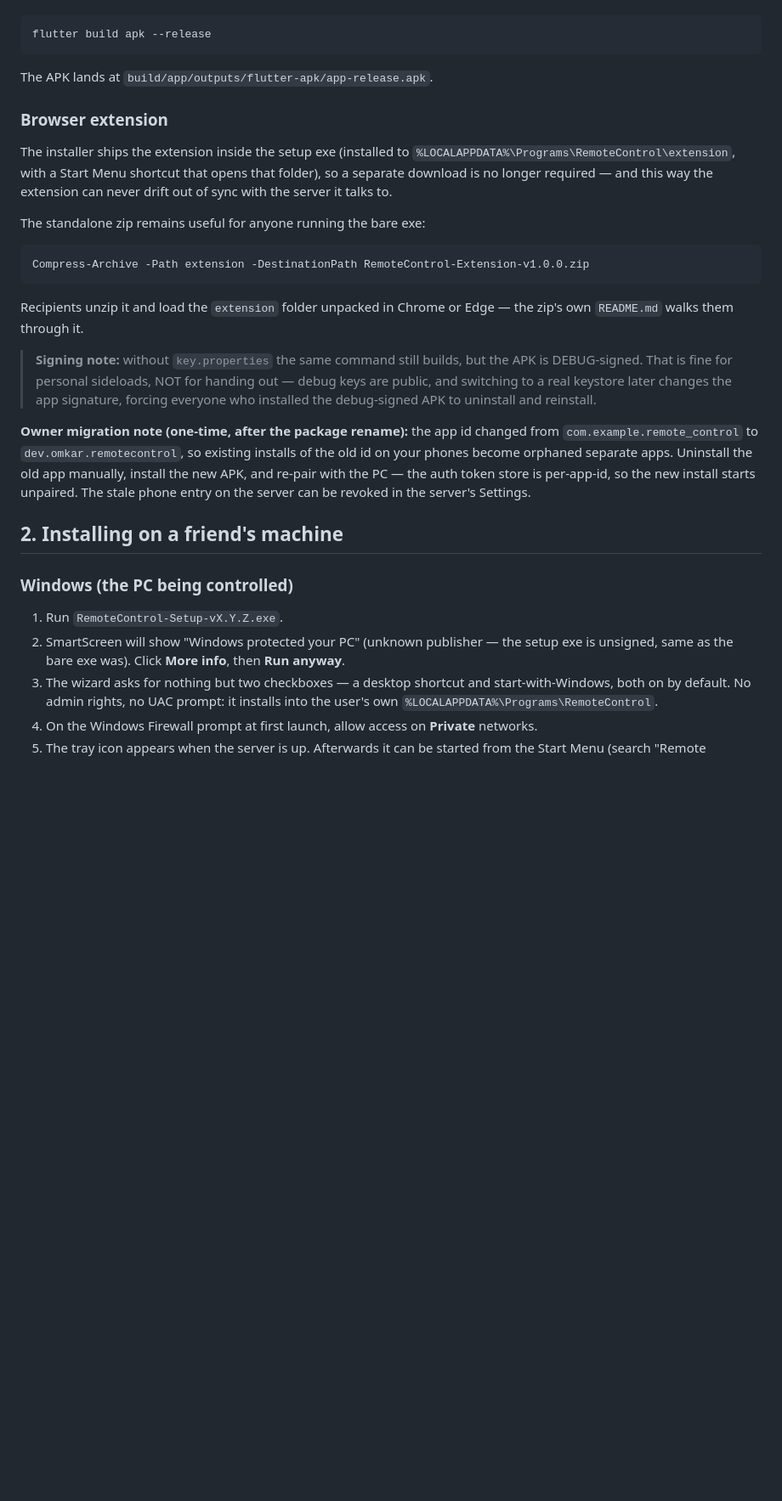
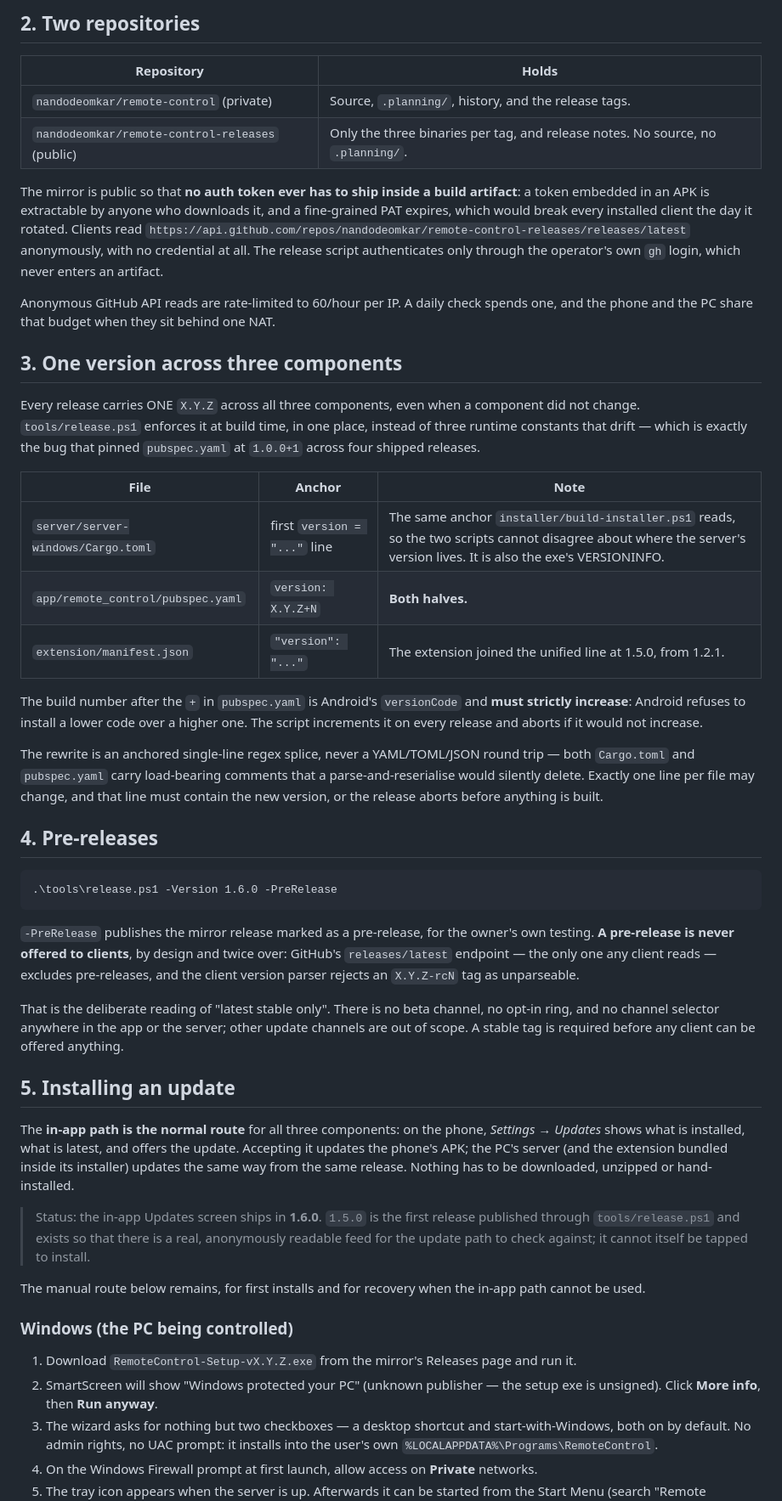
Before and after one commit to nandodeomkar/remote-control, a Markdown page: DISTRIBUTION.md, the part around one of its changes. Shown at 85% size. GitHub-like rendering; blank space fills up the shorter version.

````diff
--- a/DISTRIBUTION.md
+++ b/DISTRIBUTION.md
@@ -60,47 +91,85 @@ From `app/remote_control`:
+## 2. Two repositories
+
+| Repository | Holds |
+|---|---|
+| `nandodeomkar/remote-control` (private) | Source, `.planning/`, history, and the release tags. |
+| `nandodeomkar/remote-control-releases` (public) | Only the three binaries per tag, and release notes. No source, no `.planning/`. |
+
+The mirror is public so that **no auth token ever has to ship inside a build
+artifact**: a token embedded in an APK is extractable by anyone who downloads
+it, and a fine-grained PAT expires, which would break every installed client
+the day it rotated. Clients read
+`https://api.github.com/repos/nandodeomkar/remote-control-releases/releases/latest`
+anonymously, with no credential at all. The release script authenticates only
+through the operator's own `gh` login, which never enters an artifact.
+
+Anonymous GitHub API reads are rate-limited to 60/hour per IP. A daily check
+spends one, and the phone and the PC share that budget when they sit behind
+one NAT.
+
+## 3. One version across three components
+
+Every release carries ONE `X.Y.Z` across all three components, even when a
+component did not change. `tools/release.ps1` enforces it at build time, in
+one place, instead of three runtime constants that drift — which is exactly
+the bug that pinned `pubspec.yaml` at `1.0.0+1` across four shipped releases.
+
+| File | Anchor | Note |
+|---|---|---|
+| `server/server-windows/Cargo.toml` | first `version = "..."` line | The same anchor `installer/build-installer.ps1` reads, so the two scripts cannot disagree about where the server's version lives. It is also the exe's VERSIONINFO. |
+| `app/remote_control/pubspec.yaml` | `version: X.Y.Z+N` | **Both halves.** |
+| `extension/manifest.json` | `"version": "..."` | The extension joined the unified line at 1.5.0, from 1.2.1. |
+
+The build number after the `+` in `pubspec.yaml` is Android's `versionCode`
+and **must strictly increase**: Android refuses to install a lower code over a
+higher one. The script increments it on every release and aborts if it would
+not increase.
+
+The rewrite is an anchored single-line regex splice, never a YAML/TOML/JSON
+round trip — both `Cargo.toml` and `pubspec.yaml` carry load-bearing comments
+that a parse-and-reserialise would silently delete. Exactly one line per file
+may change, and that line must contain the new version, or the release aborts
+before anything is built.
+
+## 4. Pre-releases
 
 ```
-flutter build apk --release
+.\tools\release.ps1 -Version 1.6.0 -PreRelease
 ```
 
-The APK lands at `build/app/outputs/flutter-apk/app-release.apk`.
+`-PreRelease` publishes the mirror release marked as a pre-release, for the
+owner's own testing. **A pre-release is never offered to clients**, by
+design and twice over: GitHub's `releases/latest` endpoint — the only one any
+client reads — excludes pre-releases, and the client version parser rejects an
+`X.Y.Z-rcN` tag as unparseable.
 
-### Browser extension
+That is the deliberate reading of "latest stable only". There is no beta
+channel, no opt-in ring, and no channel selector anywhere in the app or the
+server; other update channels are out of scope. A stable tag is required
+before any client can be offered anything.
 
-The installer ships the extension inside the setup exe (installed to
-`%LOCALAPPDATA%\Programs\RemoteControl\extension`, with a Start Menu shortcut
-that opens that folder), so a separate download is no longer required — and
-this way the extension can never drift out of sync with the server it talks to.
+## 5. Installing an update
 
-The standalone zip remains useful for anyone running the bare exe:
+The **in-app path is the normal route** for all three components: on the
+phone, *Settings → Updates* shows what is installed, what is latest, and
+offers the update. Accepting it updates the phone's APK; the PC's server (and
+the extension bundled inside its installer) updates the same way from the same
+release. Nothing has to be downloaded, unzipped or hand-installed.
 
-```
-Compress-Archive -Path extension -DestinationPath RemoteControl-Extension-v1.0.0.zip
-```
+> Status: the in-app Updates screen ships in **1.6.0**. `1.5.0` is the first
+> release published through `tools/release.ps1` and exists so that there is a
+> real, anonymously readable feed for the update path to check against; it
+> cannot itself be tapped to install.
 
-Recipients unzip it and load the `extension` folder unpacked in Chrome or Edge
-— the zip's own `README.md` walks them through it.
-
-> **Signing note:** without `key.properties` the same command still builds,
-> but the APK is DEBUG-signed. That is fine for personal sideloads, NOT for
-> handing out — debug keys are public, and switching to a real keystore later
-> changes the app signature, forcing everyone who installed the debug-signed
-> APK to uninstall and reinstall.
-
-**Owner migration note (one-time, after the package rename):** the app id
-changed from `com.example.remote_control` to `dev.omkar.remotecontrol`, so
-existing installs of the old id on your phones become orphaned separate apps.
-Uninstall the old app manually, install the new APK, and re-pair with the PC —
-the auth token store is per-app-id, so the new install starts unpaired. The
-stale phone entry on the server can be revoked in the server's Settings.
-
-## 2. Installing on a friend's machine
+The manual route below remains, for first installs and for recovery when the
+in-app path cannot be used.
 
 ### Windows (the PC being controlled)
 
-1. Run `RemoteControl-Setup-vX.Y.Z.exe`.
+1. Download `RemoteControl-Setup-vX.Y.Z.exe` from the mirror's Releases page
+   and run it.
 2. SmartScreen will show "Windows protected your PC" (unknown publisher — the
-   setup exe is unsigned, same as the bare exe was). Click **More info**, then
-   **Run anyway**.
+   setup exe is unsigned). Click **More info**, then **Run anyway**.
 3. The wizard asks for nothing but two checkboxes — a desktop shortcut and
    start-with-Windows, both on by default. No admin rights, no UAC prompt: it
    installs into the user's own `%LOCALAPPDATA%\Programs\RemoteControl`.
````
Also changed, not shown: other parts of DISTRIBUTION.md (+108 -70 lines).
